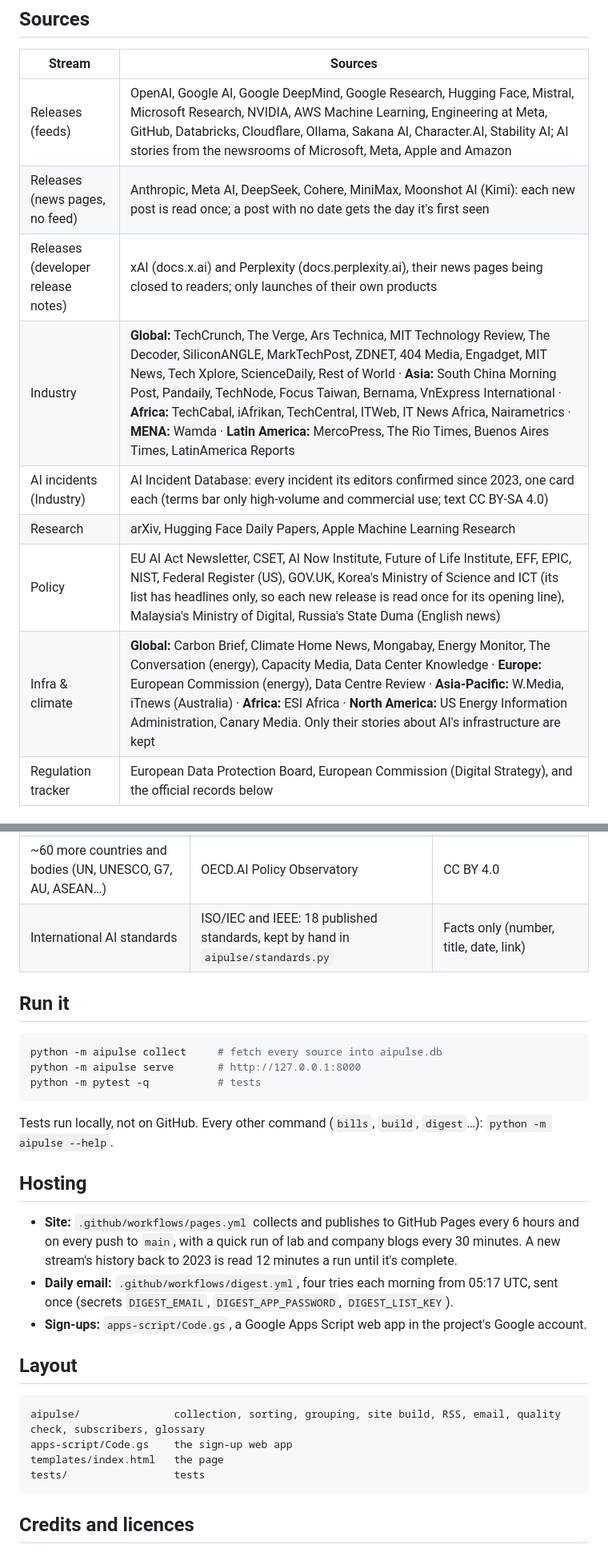
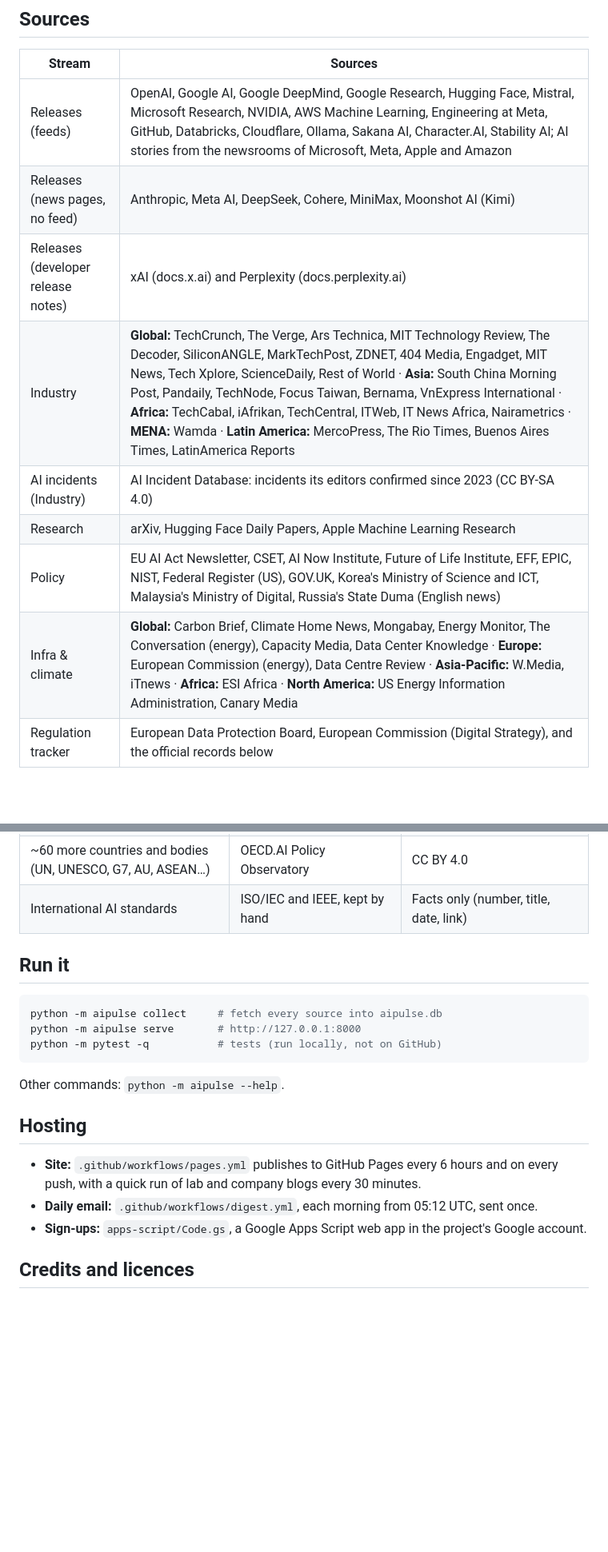
Before and after one commit to shru14/ai-pulse, a Markdown page: README.md, 2 parts joined by grey strips. Shown at 80% size. Rendered like a GitHub page; blank space fills up the shorter version.

````diff
--- a/README.md
+++ b/README.md
@@ -57,13 +50,13 @@ Requests go one at a time with pauses and identify themselves as `AIPulse/1.0`.
 | Stream | Sources |
 |---|---|
 | Releases (feeds) | OpenAI, Google AI, Google DeepMind, Google Research, Hugging Face, Mistral, Microsoft Research, NVIDIA, AWS Machine Learning, Engineering at Meta, GitHub, Databricks, Cloudflare, Ollama, Sakana AI, Character.AI, Stability AI; AI stories from the newsrooms of Microsoft, Meta, Apple and Amazon |
-| Releases (news pages, no feed) | Anthropic, Meta AI, DeepSeek, Cohere, MiniMax, Moonshot AI (Kimi): each new post is read once; a post with no date gets the day it's first seen |
-| Releases (developer release notes) | xAI (docs.x.ai) and Perplexity (docs.perplexity.ai), their news pages being closed to readers; only launches of their own products |
+| Releases (news pages, no feed) | Anthropic, Meta AI, DeepSeek, Cohere, MiniMax, Moonshot AI (Kimi) |
+| Releases (developer release notes) | xAI (docs.x.ai) and Perplexity (docs.perplexity.ai) |
 | Industry | **Global:** TechCrunch, The Verge, Ars Technica, MIT Technology Review, The Decoder, SiliconANGLE, MarkTechPost, ZDNET, 404 Media, Engadget, MIT News, Tech Xplore, ScienceDaily, Rest of World · **Asia:** South China Morning Post, Pandaily, TechNode, Focus Taiwan, Bernama, VnExpress International · **Africa:** TechCabal, iAfrikan, TechCentral, ITWeb, IT News Africa, Nairametrics · **MENA:** Wamda · **Latin America:** MercoPress, The Rio Times, Buenos Aires Times, LatinAmerica Reports |
-| AI incidents (Industry) | AI Incident Database: every incident its editors confirmed since 2023, one card each (terms bar only high-volume and commercial use; text CC BY-SA 4.0) |
+| AI incidents (Industry) | AI Incident Database: incidents its editors confirmed since 2023 (CC BY-SA 4.0) |
 | Research | arXiv, Hugging Face Daily Papers, Apple Machine Learning Research |
-| Policy | EU AI Act Newsletter, CSET, AI Now Institute, Future of Life Institute, EFF, EPIC, NIST, Federal Register (US), GOV.UK, Korea's Ministry of Science and ICT (its list has headlines only, so each new release is read once for its opening line), Malaysia's Ministry of Digital, Russia's State Duma (English news) |
-| Infra & climate | **Global:** Carbon Brief, Climate Home News, Mongabay, Energy Monitor, The Conversation (energy), Capacity Media, Data Center Knowledge · **Europe:** European Commission (energy), Data Centre Review · **Asia-Pacific:** W.Media, iTnews (Australia) · **Africa:** ESI Africa · **North America:** US Energy Information Administration, Canary Media. Only their stories about AI's infrastructure are kept |
+| Policy | EU AI Act Newsletter, CSET, AI Now Institute, Future of Life Institute, EFF, EPIC, NIST, Federal Register (US), GOV.UK, Korea's Ministry of Science and ICT, Malaysia's Ministry of Digital, Russia's State Duma (English news) |
+| Infra & climate | **Global:** Carbon Brief, Climate Home News, Mongabay, Energy Monitor, The Conversation (energy), Capacity Media, Data Center Knowledge · **Europe:** European Commission (energy), Data Centre Review · **Asia-Pacific:** W.Media, iTnews · **Africa:** ESI Africa · **North America:** US Energy Information Administration, Canary Media |
 | Regulation tracker | European Data Protection Board, European Commission (Digital Strategy), and the official records below |
 
 ### Official records (Regulation tracker)
@@ -85,32 +78,23 @@ Requests go one at a time with pauses and identify themselves as `AIPulse/1.0`.
 | Vietnam | National Legal Database (vbpl.vn) | robots.txt allows; legal documents aren't copyrighted |
 | Switzerland | Swiss Parliament open data | Open use with source |
 | ~60 more countries and bodies (UN, UNESCO, G7, AU, ASEAN…) | OECD.AI Policy Observatory | CC BY 4.0 |
-| International AI standards | ISO/IEC and IEEE: 18 published standards, kept by hand in `aipulse/standards.py` | Facts only (number, title, date, link) |
+| International AI standards | ISO/IEC and IEEE, kept by hand | Facts only (number, title, date, link) |
 
 ## Run it
 
 ```bash
 python -m aipulse collect     # fetch every source into aipulse.db
 python -m aipulse serve       # http://127.0.0.1:8000
-python -m pytest -q           # tests
+python -m pytest -q           # tests (run locally, not on GitHub)
 ```
 
-Tests run locally, not on GitHub. Every other command (`bills`, `build`, `digest`…): `python -m aipulse --help`.
+Other commands: `python -m aipulse --help`.
 
 ## Hosting
 
-- **Site:** `.github/workflows/pages.yml` collects and publishes to GitHub Pages every 6 hours and on every push to `main`, with a quick run of lab and company blogs every 30 minutes. A new stream's history back to 2023 is read 12 minutes a run until it's complete.
-- **Daily email:** `.github/workflows/digest.yml`, four tries each morning from 05:17 UTC, sent once (secrets `DIGEST_EMAIL`, `DIGEST_APP_PASSWORD`, `DIGEST_LIST_KEY`).
+- **Site:** `.github/workflows/pages.yml` publishes to GitHub Pages every 6 hours and on every push, with a quick run of lab and company blogs every 30 minutes.
+- **Daily email:** `.github/workflows/digest.yml`, each morning from 05:12 UTC, sent once.
 - **Sign-ups:** `apps-script/Code.gs`, a Google Apps Script web app in the project's Google account.
-
-## Layout
-
-```
-aipulse/               collection, sorting, grouping, site build, RSS, email, quality check, subscribers, glossary
-apps-script/Code.gs    the sign-up web app
-templates/index.html   the page
-tests/                 tests
-```
 
 ## Credits and licences
 
````
Also changed, not shown: other parts of README.md (+26 -33 lines).
